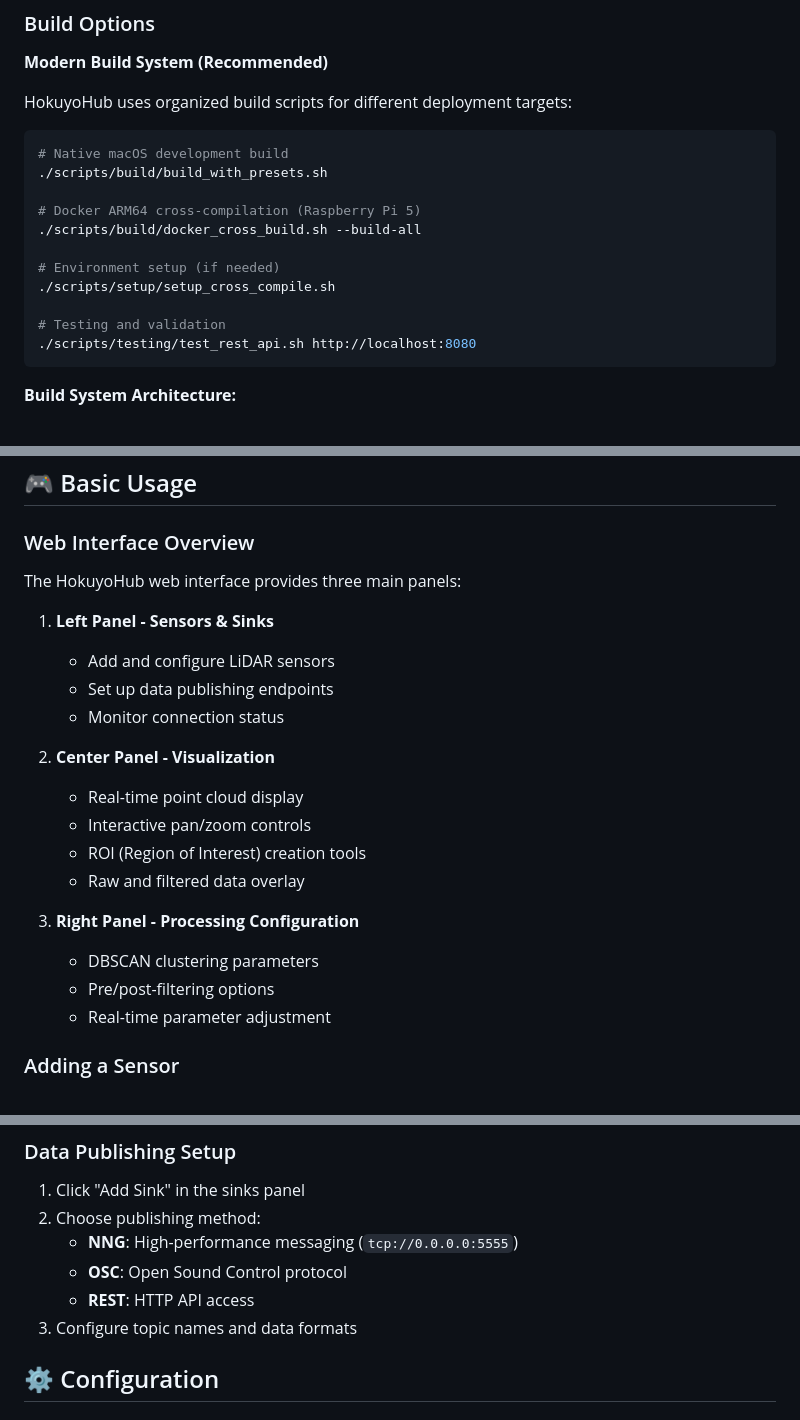
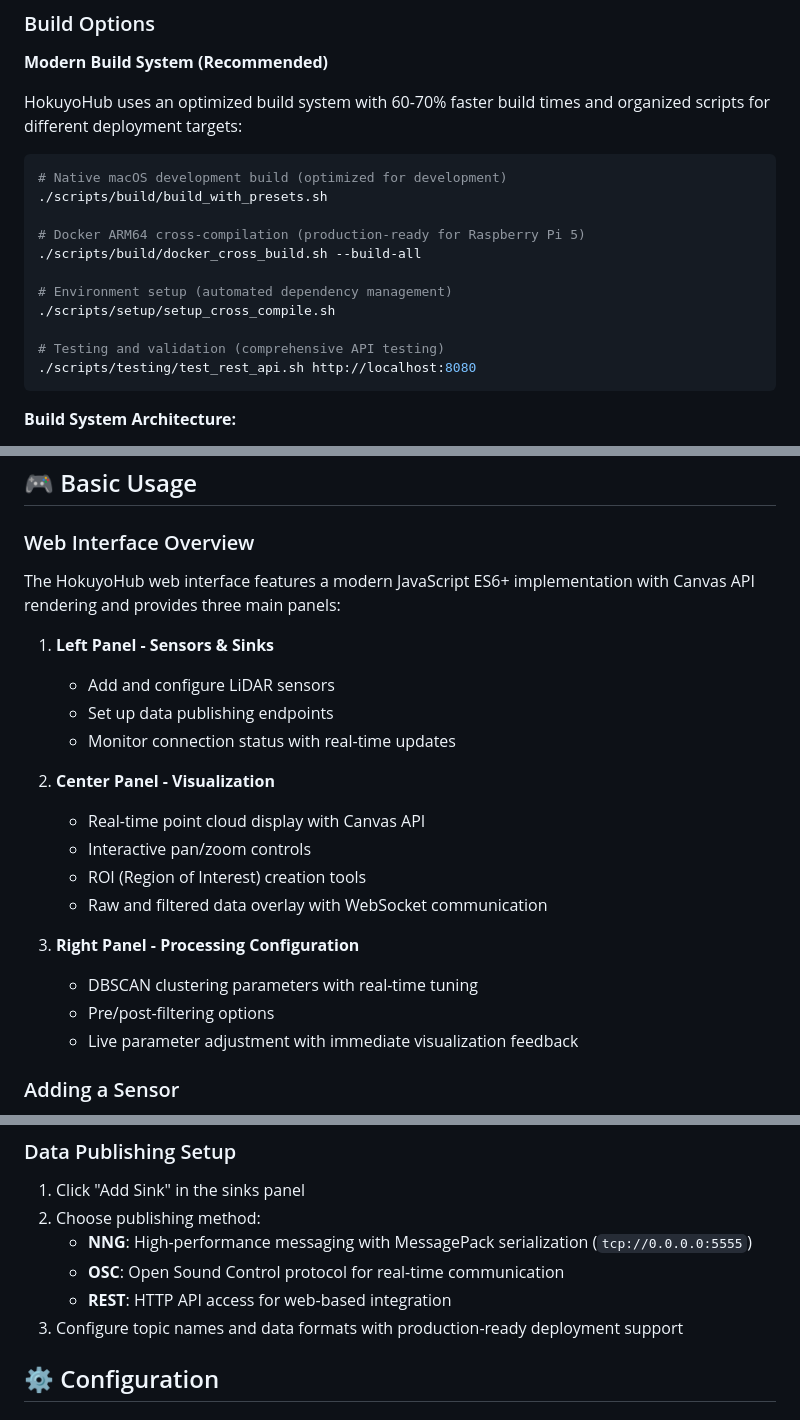
Before and after one commit to anno-git/hokuyohub, a Markdown page: README.md, 3 parts joined by grey strips. Rendered like a GitHub page.

````diff
--- a/README.md
+++ b/README.md
@@ -107,19 +131,19 @@ brew install cmake yaml-cpp
 
 **Modern Build System (Recommended)**
 
-HokuyoHub uses organized build scripts for different deployment targets:
+HokuyoHub uses an optimized build system with 60-70% faster build times and organized scripts for different deployment targets:
 
 ```bash
-# Native macOS development build
+# Native macOS development build (optimized for development)
 ./scripts/build/build_with_presets.sh
 
-# Docker ARM64 cross-compilation (Raspberry Pi 5)
+# Docker ARM64 cross-compilation (production-ready for Raspberry Pi 5)
 ./scripts/build/docker_cross_build.sh --build-all
 
-# Environment setup (if needed)
+# Environment setup (automated dependency management)
 ./scripts/setup/setup_cross_compile.sh
 
-# Testing and validation
+# Testing and validation (comprehensive API testing)
 ./scripts/testing/test_rest_api.sh http://localhost:8080
 ```
 
@@ -153,23 +177,23 @@ For ARM64 targets (Raspberry Pi 5), use the Docker-based cross-compilation:
 
 ### Web Interface Overview
 
-The HokuyoHub web interface provides three main panels:
+The HokuyoHub web interface features a modern JavaScript ES6+ implementation with Canvas API rendering and provides three main panels:
 
 1. **Left Panel - Sensors & Sinks**
    - Add and configure LiDAR sensors
    - Set up data publishing endpoints
-   - Monitor connection status
+   - Monitor connection status with real-time updates
 
 2. **Center Panel - Visualization**
-   - Real-time point cloud display
+   - Real-time point cloud display with Canvas API
    - Interactive pan/zoom controls
    - ROI (Region of Interest) creation tools
-   - Raw and filtered data overlay
+   - Raw and filtered data overlay with WebSocket communication
 
 3. **Right Panel - Processing Configuration**
-   - DBSCAN clustering parameters
+   - DBSCAN clustering parameters with real-time tuning
    - Pre/post-filtering options
-   - Real-time parameter adjustment
+   - Live parameter adjustment with immediate visualization feedback
 
 ### Adding a Sensor
 
@@ -192,10 +216,10 @@ The HokuyoHub web interface provides three main panels:
 
 1. Click "Add Sink" in the sinks panel
 2. Choose publishing method:
-   - **NNG**: High-performance messaging (`tcp://0.0.0.0:5555`)
-   - **OSC**: Open Sound Control protocol
-   - **REST**: HTTP API access
-3. Configure topic names and data formats
+   - **NNG**: High-performance messaging with MessagePack serialization (`tcp://0.0.0.0:5555`)
+   - **OSC**: Open Sound Control protocol for real-time communication
+   - **REST**: HTTP API access for web-based integration
+3. Configure topic names and data formats with production-ready deployment support
 
 ## ⚙️ Configuration
 
````
Also changed, not shown: other parts of README.md (+39 -12 lines).
